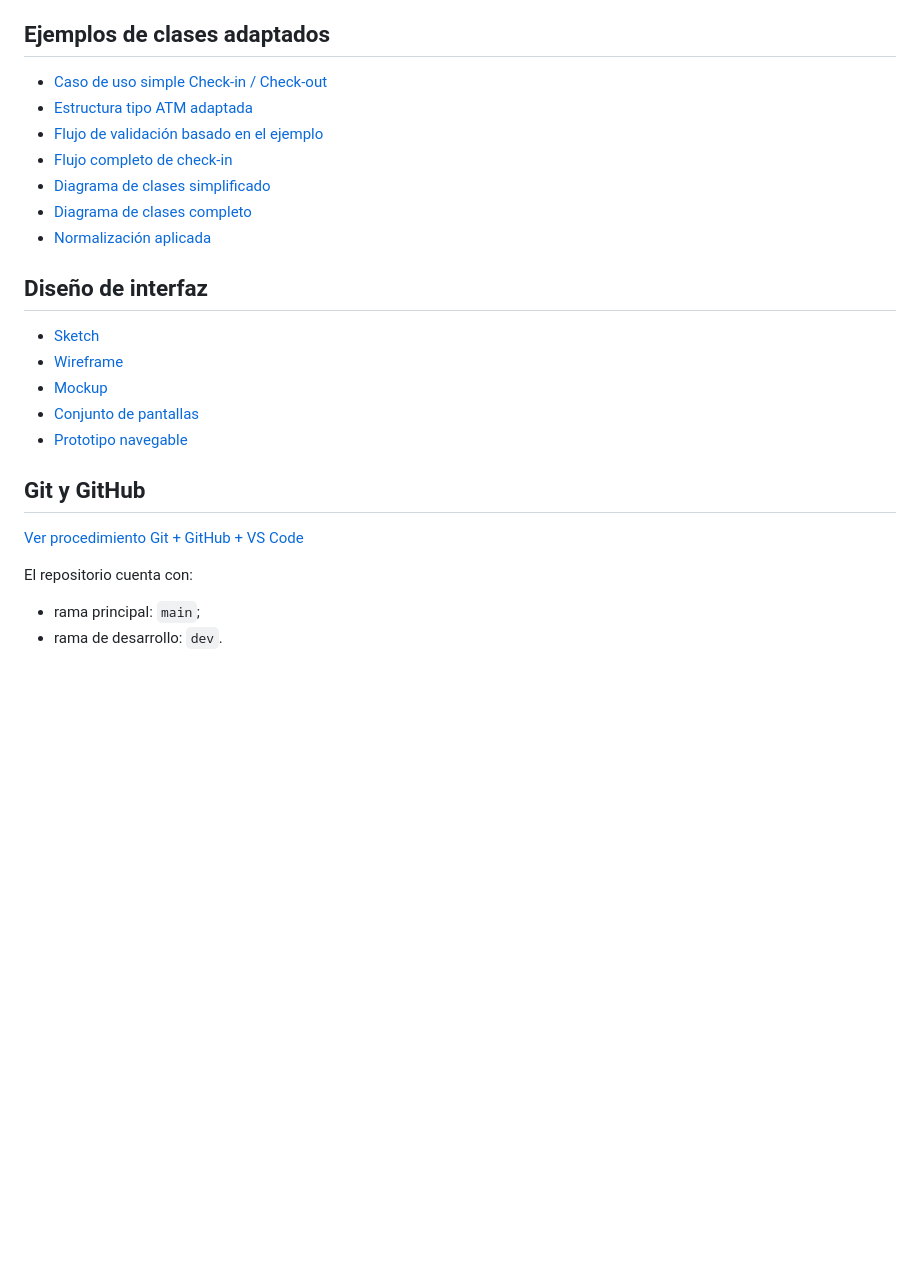
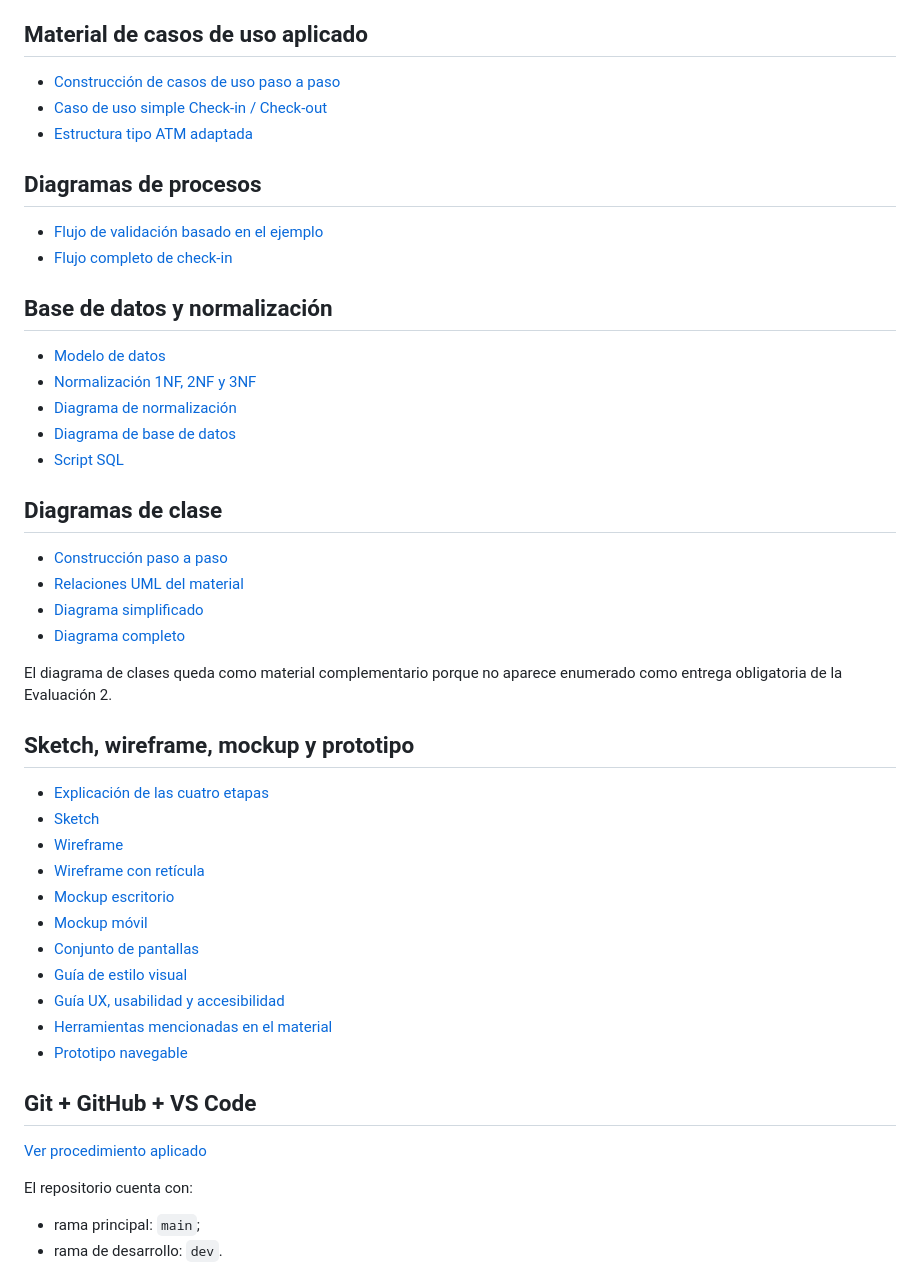
Before and after one commit to Yutre3/diego, a Markdown page: README.md, the part around one of its changes. Drawn GitHub-style; blank space fills up the shorter version.

Commit message:
Enlazar todo el material aplicado al proyecto

```diff
--- a/README.md
+++ b/README.md
@@ -52,27 +30,51 @@ Incluye:
 - [Trazabilidad](docs/07_trazabilidad.md)
 - [Kanban](kanban/tablero.md)
 
-## Ejemplos de clases adaptados
+## Material de casos de uso aplicado
 
+- [Construcción de casos de uso paso a paso](docs/13_casos_uso_material_aplicado.md)
 - [Caso de uso simple Check-in / Check-out](diagramas/casos-de-uso-checkin-checkout.svg)
 - [Estructura tipo ATM adaptada](diagramas/casos-de-uso-estructura-atm-adaptada.svg)
+
+## Diagramas de procesos
+
 - [Flujo de validación basado en el ejemplo](diagramas/flujo-validacion-ejemplo.svg)
 - [Flujo completo de check-in](diagramas/flujo-checkin.svg)
-- [Diagrama de clases simplificado](diagramas/diagrama-clases.svg)
-- [Diagrama de clases completo](diagramas/diagrama-clases-completo.svg)
-- [Normalización aplicada](docs/09_normalizacion.md)
 
-## Diseño de interfaz
+## Base de datos y normalización
 
+- [Modelo de datos](docs/05_modelo_datos.md)
+- [Normalización 1NF, 2NF y 3NF](docs/09_normalizacion.md)
+- [Diagrama de normalización](diagramas/normalizacion-hotel.svg)
+- [Diagrama de base de datos](diagramas/modelo-datos.svg)
+- [Script SQL](database/schema.sql)
+
+## Diagramas de clase
+
+- [Construcción paso a paso](docs/10_diagrama_clases.md)
+- [Relaciones UML del material](docs/15_relaciones_diagrama_clases.md)
+- [Diagrama simplificado](diagramas/diagrama-clases.svg)
+- [Diagrama completo](diagramas/diagrama-clases-completo.svg)
+
+El diagrama de clases queda como material complementario porque no aparece enumerado como entrega obligatoria de la Evaluación 2.
+
+## Sketch, wireframe, mockup y prototipo
+
+- [Explicación de las cuatro etapas](docs/06_mockups.md)
 - [Sketch](sketch/sketch-hotel.svg)
 - [Wireframe](wireframes/wireframe-hotel.svg)
-- [Mockup](mockups/mockup-hotel.svg)
+- [Wireframe con retícula](wireframes/wireframe-grid-12.svg)
+- [Mockup escritorio](mockups/mockup-hotel.svg)
+- [Mockup móvil](mockups/mockup-hotel-mobile.svg)
 - [Conjunto de pantallas](mockups/pantallas-principales.svg)
+- [Guía de estilo visual](mockups/guia-estilo.svg)
+- [Guía UX, usabilidad y accesibilidad](docs/14_guia_estilo_ux.md)
+- [Herramientas mencionadas en el material](docs/16_herramientas_interfaz.md)
 - [Prototipo navegable](prototipo/README.md)
 
-## Git y GitHub
+## Git + GitHub + VS Code
 
-[Ver procedimiento Git + GitHub + VS Code](docs/12_git_github_vscode.md)
+[Ver procedimiento aplicado](docs/12_git_github_vscode.md)
 
 El repositorio cuenta con:
 
```
Also changed, not shown: other parts of README.md (+3 -25 lines).
